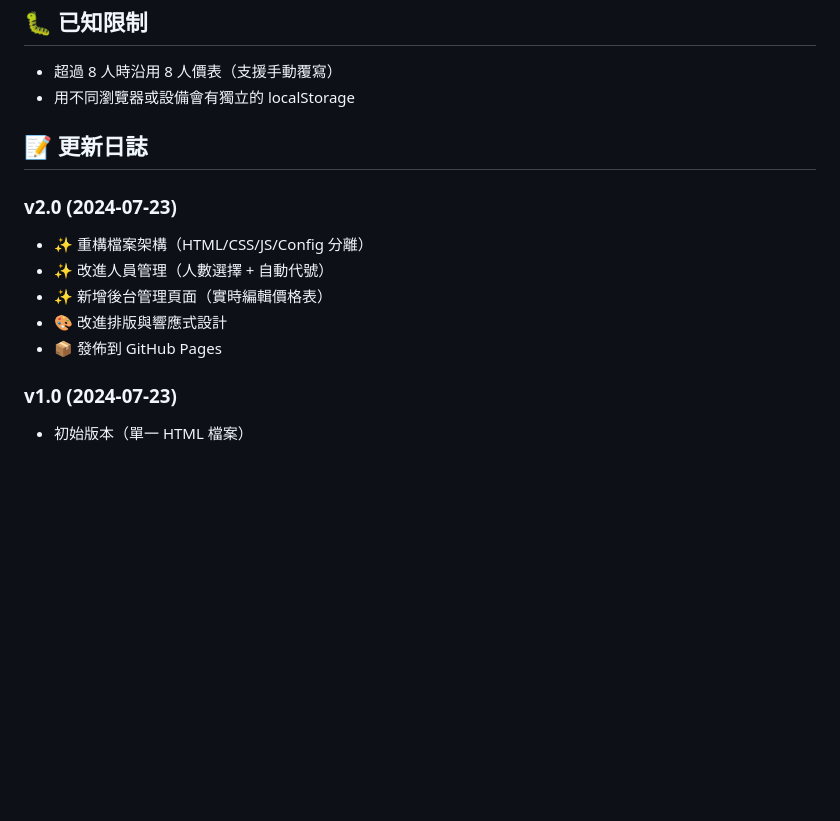
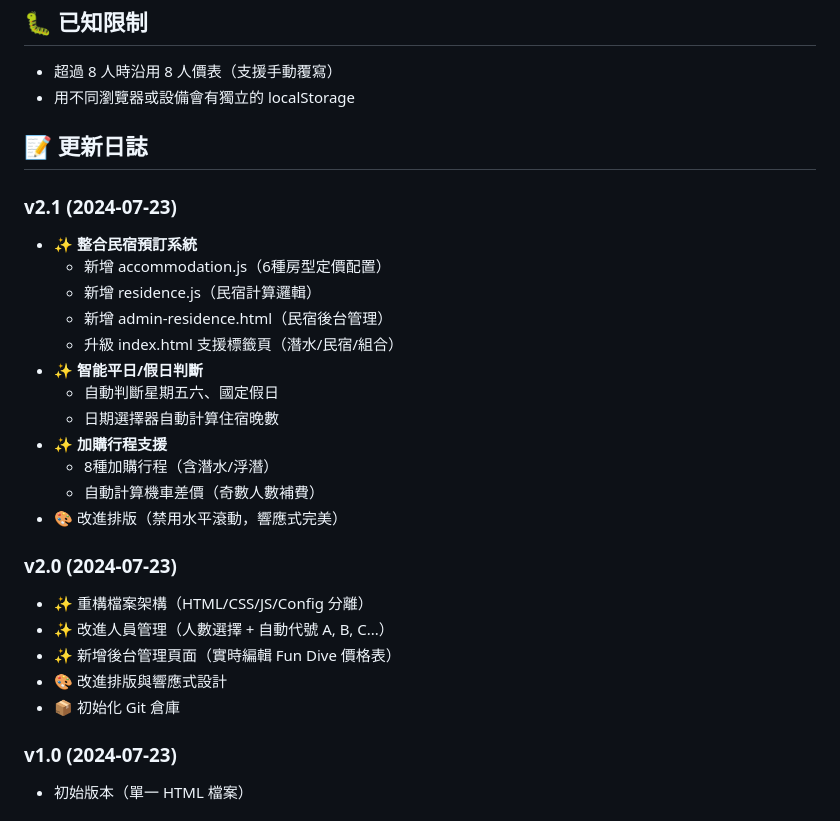
Before and after one commit to TUNG-YANCHENG/Counting_fee, a Markdown page: README.md, the part around one of its changes. GitHub-like rendering; blank space fills up the shorter version.

```diff
--- a/README.md
+++ b/README.md
@@ -147,12 +187,26 @@ C - 重裝租賃
 
 ## 📝 更新日誌
 
+### v2.1 (2024-07-23)
+- ✨ **整合民宿預訂系統**
+  - 新增 accommodation.js（6種房型定價配置）
+  - 新增 residence.js（民宿計算邏輯）
+  - 新增 admin-residence.html（民宿後台管理）
+  - 升級 index.html 支援標籤頁（潛水/民宿/組合）
+- ✨ **智能平日/假日判斷**
+  - 自動判斷星期五六、國定假日
+  - 日期選擇器自動計算住宿晚數
+- ✨ **加購行程支援**
+  - 8種加購行程（含潛水/浮潛）
+  - 自動計算機車差價（奇數人數補費）
+- 🎨 改進排版（禁用水平滾動，響應式完美）
+
 ### v2.0 (2024-07-23)
 - ✨ 重構檔案架構（HTML/CSS/JS/Config 分離）
-- ✨ 改進人員管理（人數選擇 + 自動代號）
-- ✨ 新增後台管理頁面（實時編輯價格表）
+- ✨ 改進人員管理（人數選擇 + 自動代號 A, B, C...）
+- ✨ 新增後台管理頁面（實時編輯 Fun Dive 價格表）
 - 🎨 改進排版與響應式設計
-- 📦 發佈到 GitHub Pages
+- 📦 初始化 Git 倉庫
 
 ### v1.0 (2024-07-23)
 - 初始版本（單一 HTML 檔案）
```
Also changed, not shown: other parts of README.md (+78 -38 lines).
